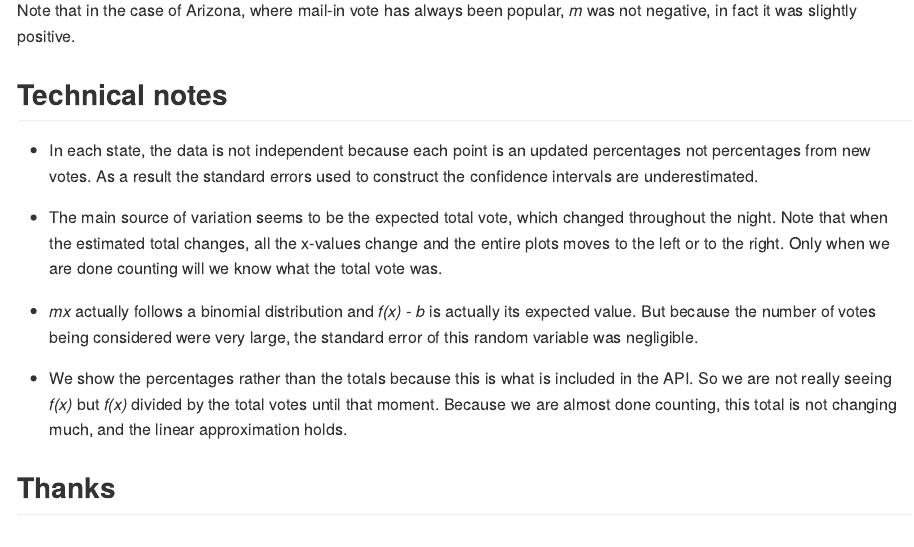
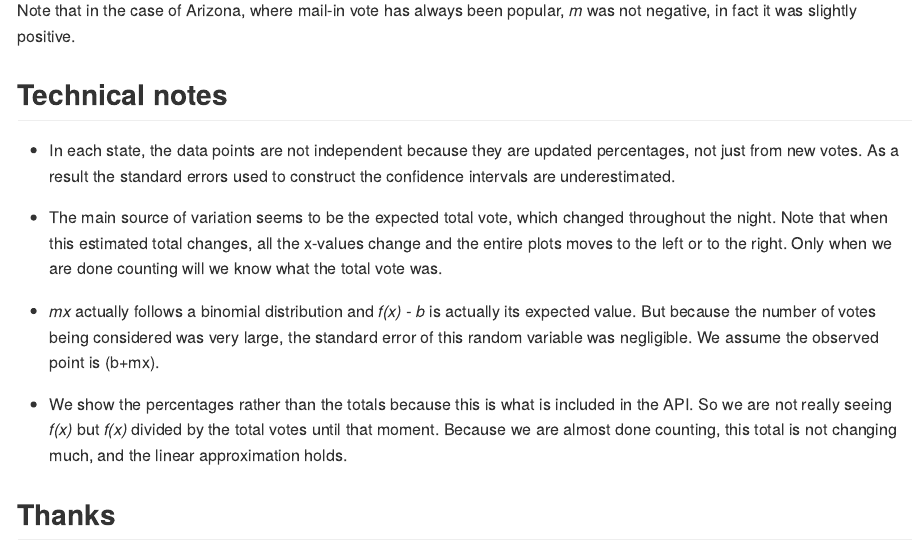
Before and after one commit to rafalab/538, an R Markdown document (election-count-updates.Rmd): the page in a window 1100 px wide, from 3500 px down. The pictures show the output file election-count-updates.md that the author committed with the source, drawn offline in the style of GitHub.

Commit message:
Updating to todays numbers

```diff
--- a/election-count-updates.Rmd
+++ b/election-count-updates.Rmd
@@ -146,13 +146,13 @@ Note that in the case of Arizona, where mail-in vote has always been popular, *m
 
 ## Technical notes
 
-* In each state, the data is not independent because each point is an updated percentages not percentages from new votes. As a result
+* In each state, the data points are not independent because they are updated percentages, not just from new votes. As a result
 the standard errors used to construct the confidence intervals are underestimated.
 
-* The main source of variation seems to be the expected total vote, which changed throughout the night. Note that when the estimated total changes,
+* The main source of variation seems to be the expected total vote, which changed throughout the night. Note that when this estimated total changes,
 all the x-values change and the entire plots moves to the left or to the right. Only when we are done counting will we know what the total vote was.
 
-* *mx* actually follows a binomial distribution and *f(x) - b* is actually its expected value. But because the number of votes being considered were very large, the standard error of this random variable was negligible.
+* *mx* actually follows a binomial distribution and *f(x) - b* is actually its expected value. But because the number of votes being considered was very large, the standard error of this random variable was negligible. We assume the observed point is $b+mx$.
 
 * We show the percentages rather than the totals because this is what is included in the API. So we are not really seeing *f(x)* but *f(x)* divided by the total votes until that moment. Because we are almost done counting, this total is not changing much, and the linear approximation holds.
 
```
Also changed, not shown: election-count-updates.md, election-count-updates_files/figure-gfm/election-count-update-1.png.
